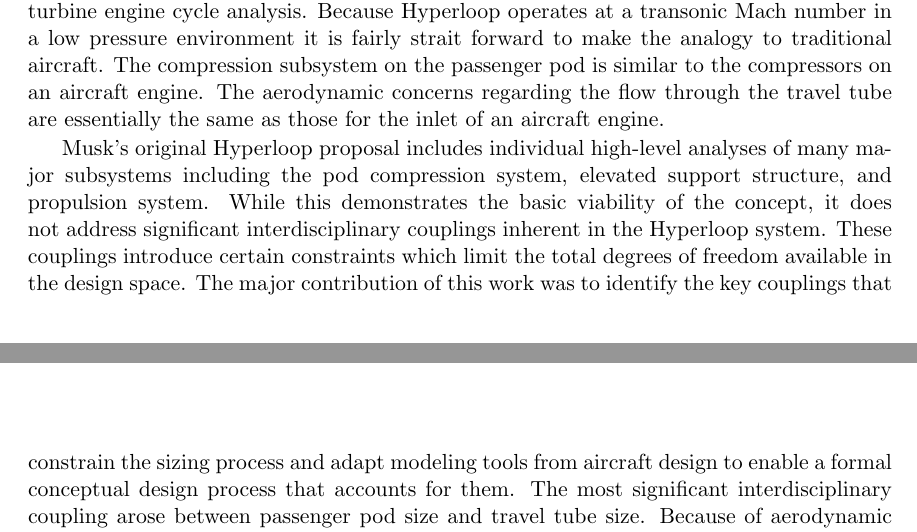
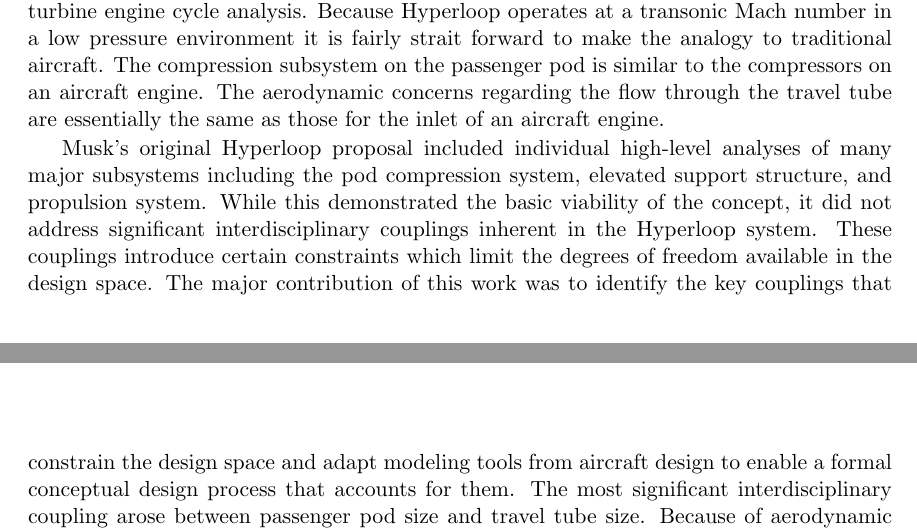
Before and after one commit to JustinSGray/Hyperloop, a LaTeX document (NASA-TM/hyperloop.tex): two parts of pages 5 and 6 of 22, joined at a grey line, cut so that both start at the same text. Compiled offline with pdfLaTeX.

Commit message:
ok, i lied about the last one being the last one

```diff
--- a/NASA-TM/hyperloop.tex
+++ b/NASA-TM/hyperloop.tex
@@ -27,11 +27,11 @@
 The compression subsystem on the passenger pod is similar to the compressors on an aircraft engine. The aerodynamic concerns
 regarding the flow through the travel tube are essentially the same as those for the inlet of an aircraft engine.
 
-Musk’s original Hyperloop proposal includes individual high-level analyses of many major subsystems including the pod compression system,
-elevated support structure, and propulsion system. While this demonstrates the basic viability of the concept, it does not address
-significant interdisciplinary couplings inherent in the Hyperloop system. These couplings introduce certain constraints which limit the total
-degrees of freedom available in the design space. The major contribution of this work was to identify the key couplings that constrain the sizing
-process and adapt modeling tools from aircraft design to enable a formal conceptual design process that accounts for them. The most significant
+Musk’s original Hyperloop proposal included individual high-level analyses of many major subsystems including the pod compression system,
+elevated support structure, and propulsion system. While this demonstrated the basic viability of the concept, it did not address
+significant interdisciplinary couplings inherent in the Hyperloop system. These couplings introduce certain constraints which limit the
+degrees of freedom available in the design space. The major contribution of this work was to identify the key couplings that constrain the design space
+and adapt modeling tools from aircraft design to enable a formal conceptual design process that accounts for them. The most significant
 interdisciplinary coupling arose between passenger pod size and travel tube size. Because of aerodynamic concerns it was not possible to vary
 both pod size and tube size independently of each other. An additional, though less severe, coupling arose between the compression system and
 the thermal management system. All of the interdisciplinary coupling demanded the use of an iterative sizing procedure that balanced
```
Also changed, not shown: NASA-TM/hyperloop.tex (2 more changed lines).
